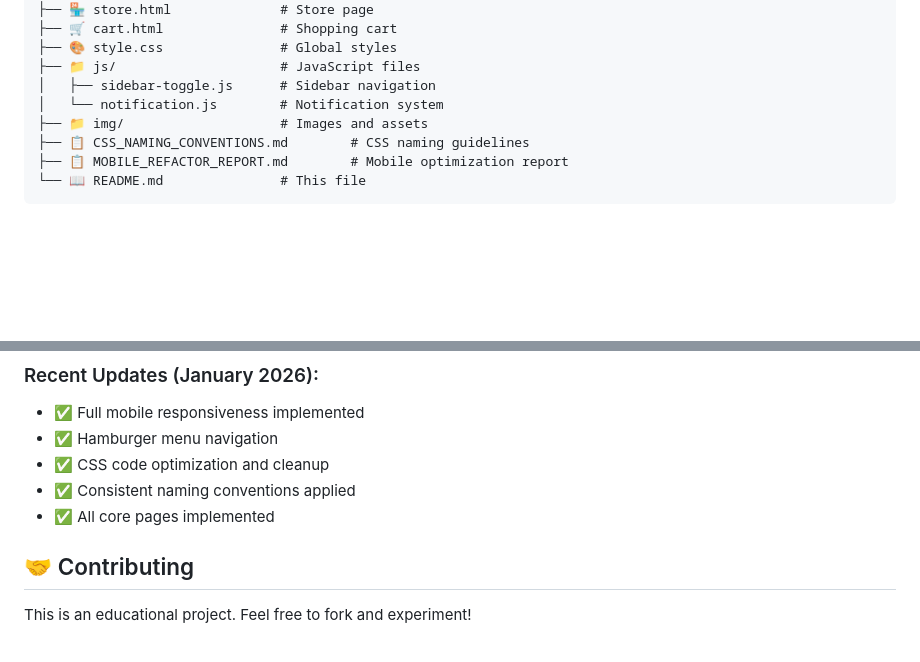
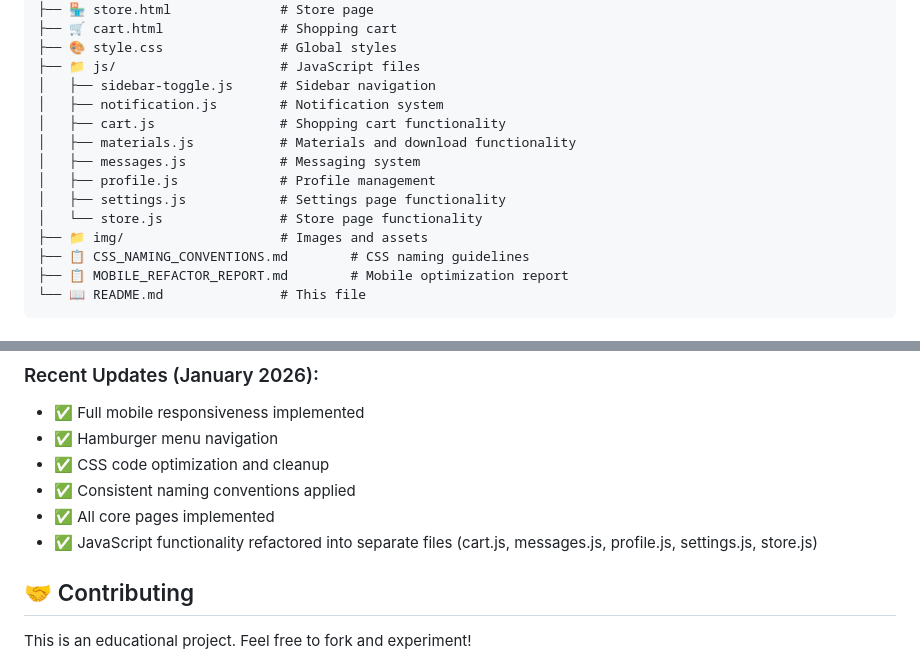
Before and after one commit to natalia12348/Bachilleratos-Mind, a Markdown page: README.md, 2 parts joined by grey strips. Drawn GitHub-style; blank space fills up the shorter version.

Commit message:
feat: Update README.md

```diff
--- a/README.md
+++ b/README.md
@@ -66,7 +66,13 @@ Bachilleratos-Mind/
 ├── 🎨 style.css               # Global styles
 ├── 📁 js/                     # JavaScript files
 │   ├── sidebar-toggle.js      # Sidebar navigation
-│   └── notification.js        # Notification system
+│   ├── notification.js        # Notification system
+│   ├── cart.js                # Shopping cart functionality
+│   ├── materials.js           # Materials and download functionality
+│   ├── messages.js            # Messaging system
+│   ├── profile.js             # Profile management
+│   ├── settings.js            # Settings page functionality
+│   └── store.js               # Store page functionality
 ├── 📁 img/                    # Images and assets
 ├── 📋 CSS_NAMING_CONVENTIONS.md        # CSS naming guidelines
 ├── 📋 MOBILE_REFACTOR_REPORT.md        # Mobile optimization report
@@ -95,6 +101,7 @@ Features include:
 - ✅ CSS code optimization and cleanup
 - ✅ Consistent naming conventions applied
 - ✅ All core pages implemented
+- ✅ JavaScript functionality refactored into separate files (cart.js, messages.js, profile.js, settings.js, store.js)
 
 ## 🤝 Contributing
 
```
